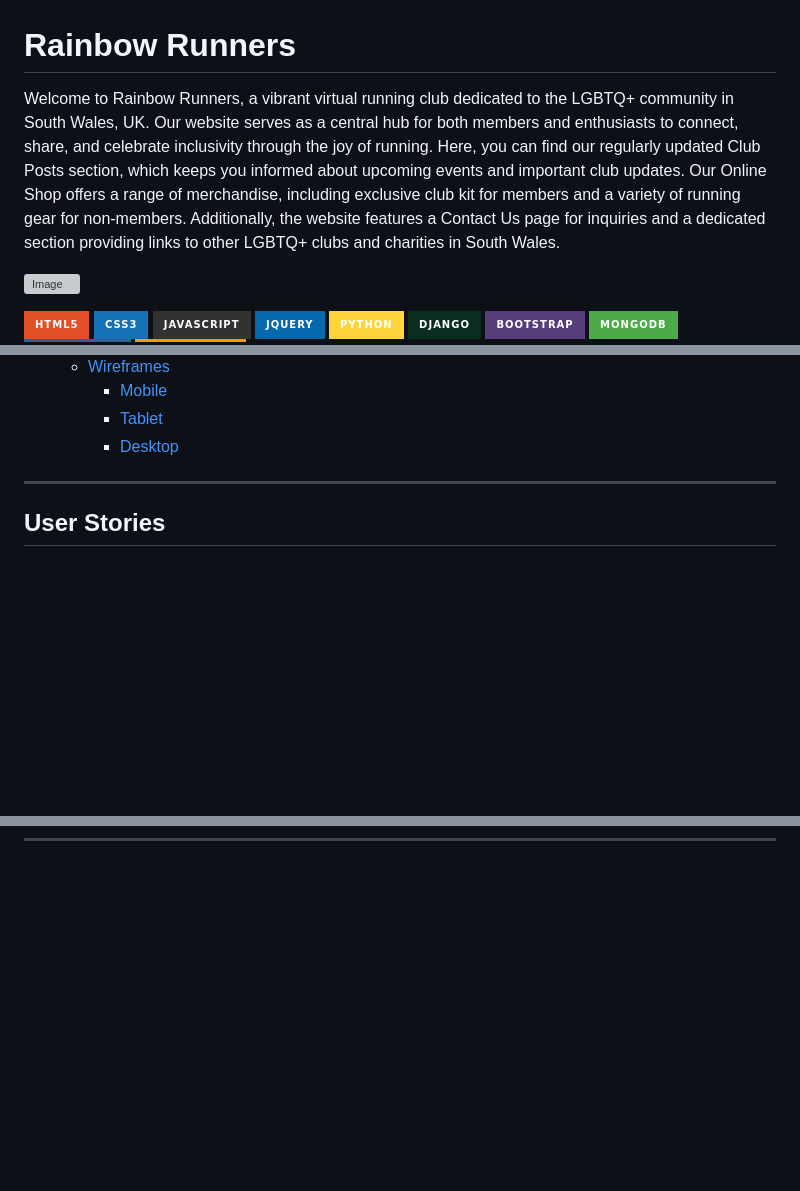
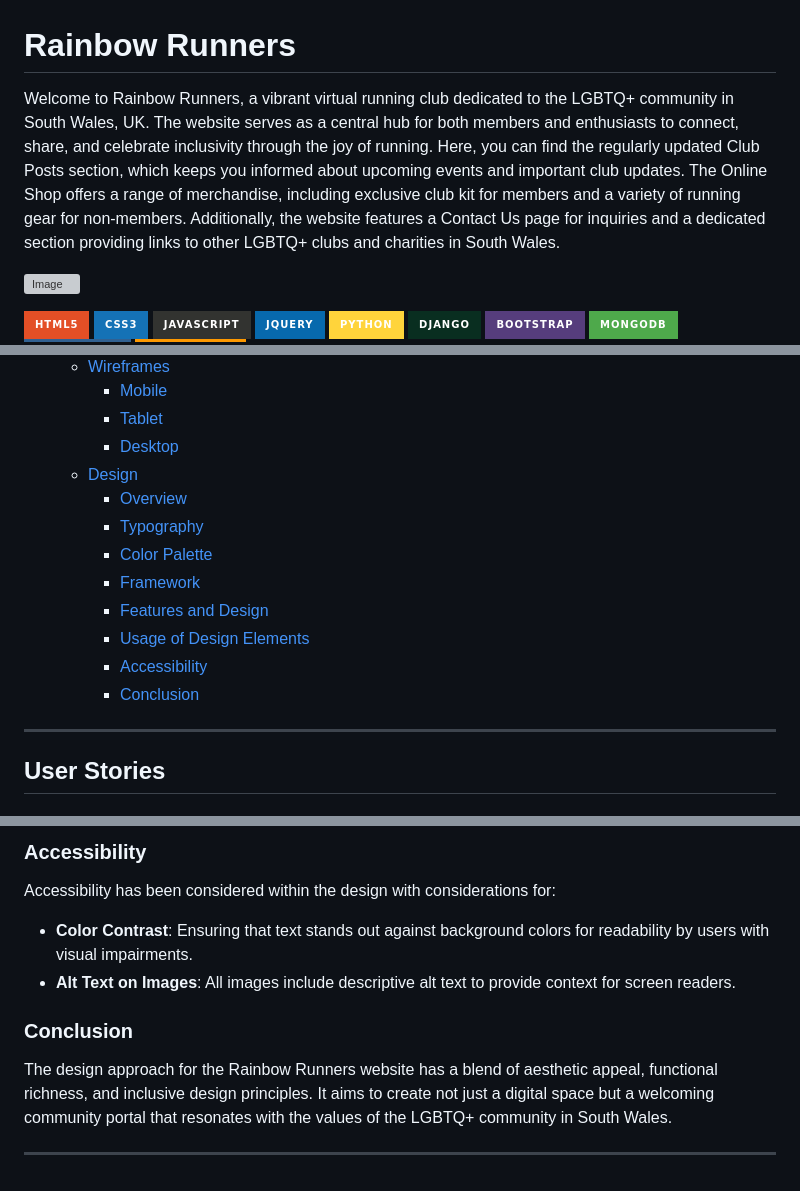
Before and after one commit to Chris-RG1980/rainbow-runners, a Markdown page: README.md, 3 parts joined by grey strips. GitHub-like rendering; badges without logos; blank space fills up the shorter version; grey boxes are pictures that could not be loaded.

Commit message:
Add design section

```diff
--- a/README.md
+++ b/README.md
@@ -1,5 +1,5 @@
 # Rainbow Runners
-Welcome to Rainbow Runners, a vibrant virtual running club dedicated to the LGBTQ+ community in South Wales, UK. Our website serves as a central hub for both members and enthusiasts to connect, share, and celebrate inclusivity through the joy of running. Here, you can find our regularly updated Club Posts section, which keeps you informed about upcoming events and important club updates. Our Online Shop offers a range of merchandise, including exclusive club kit for members and a variety of running gear for non-members. Additionally, the website features a Contact Us page for inquiries and a dedicated section providing links to other LGBTQ+ clubs and charities in South Wales.
+Welcome to Rainbow Runners, a vibrant virtual running club dedicated to the LGBTQ+ community in South Wales, UK. The website serves as a central hub for both members and enthusiasts to connect, share, and celebrate inclusivity through the joy of running. Here, you can find the regularly updated Club Posts section, which keeps you informed about upcoming events and important club updates. The Online Shop offers a range of merchandise, including exclusive club kit for members and a variety of running gear for non-members. Additionally, the website features a Contact Us page for inquiries and a dedicated section providing links to other LGBTQ+ clubs and charities in South Wales.
 
 ![Image](resources/mockup.png)
 
@@ -28,6 +28,15 @@ Welcome to Rainbow Runners, a vibrant virtual running club dedicated to the LGBT
       - [Mobile](#mobile)
       - [Tablet](#tablet)
       - [Desktop](#desktop)
+  - [Design](#design)
+    - [Overview](#overview)
+    - [Typography](#typography)
+    - [Color Palette](#color-palette)
+    - [Framework](#framework)
+    - [Features and Design](#features-and-design)
+    - [Usage of Design Elements](#usage-of-design-elements)
+    - [Accessibility](#accessibility)
+    - [Conclusion](#conclusion)
 
 
 ***
@@ -102,0 +151,8 @@ Welcome to Rainbow Runners, a vibrant virtual running club dedicated to the LGBT
+### Accessibility
+Accessibility has been considered within the design with considerations for:
+- **Color Contrast**: Ensuring that text stands out against background colors for readability by users with visual impairments.
+- **Alt Text on Images**: All images include descriptive alt text to provide context for screen readers.
+
+### Conclusion
+The design approach for the Rainbow Runners website has a blend of aesthetic appeal, functional richness, and inclusive design principles. It aims to create not just a digital space but a welcoming community portal that resonates with the values of the LGBTQ+ community in South Wales.
+***
```
Also changed, not shown: other parts of README.md (+39 -0 lines), resources/masque-font.PNG (added), resources/open-sans.PNG (added), resources/roboto-slab.PNG (added).
